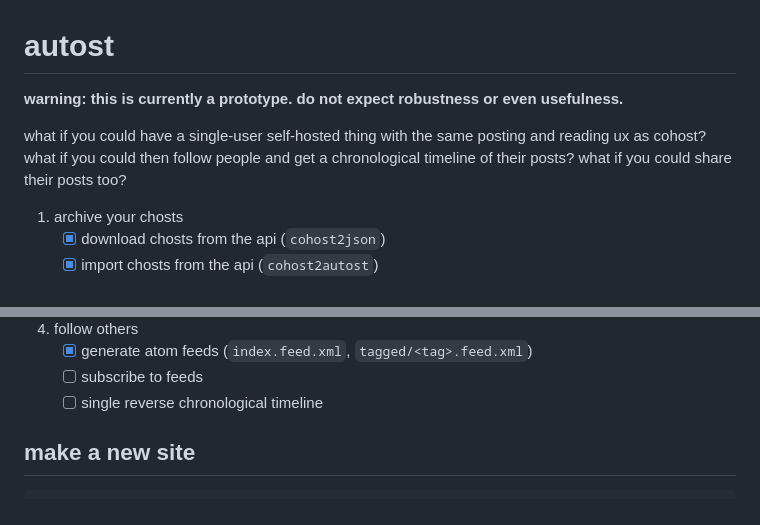
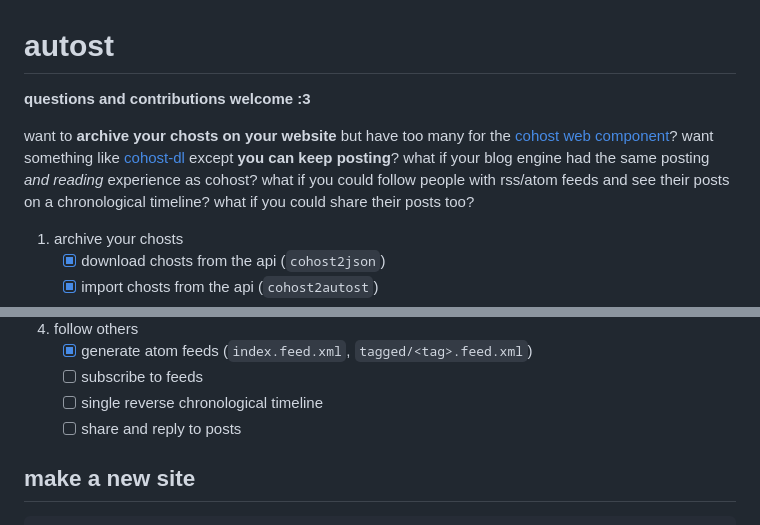
Before and after one commit to delan/autost, a Markdown page: README.md, 2 parts joined by grey strips. Drawn GitHub-style.

```diff
--- a/README.md
+++ b/README.md
@@ -1,9 +1,9 @@
 autost
 ======
 
-**warning: this is currently a prototype. do not expect robustness or even usefulness.**
+**questions and contributions welcome :3**
 
-what if you could have a single-user self-hosted thing with the same posting and reading ux as cohost? what if you could then follow people and get a chronological timeline of their posts? what if you could share their posts too?
+want to **archive your chosts on your website** but have too many for the [cohost web component](https://cohost.org/astral/post/7796845-div-style-position)? want something like [cohost-dl](https://cohost.org/blep/post/7639936-cohost-dl) except **you can keep posting**? what if your blog engine had the same posting *and reading* experience as cohost? what if you could follow people with rss/atom feeds and see their posts on a chronological timeline? what if you could share their posts too?
 
 1. archive your chosts
     - [x] download chosts from the api (`cohost2json`)
@@ -37,6 +37,7 @@ what if you could have a single-user self-hosted thing with the same posting and
     - [x] generate atom feeds (`index.feed.xml`, `tagged/<tag>.feed.xml`)
     - [ ] subscribe to feeds
     - [ ] single reverse chronological timeline
+    - [ ] share and reply to posts
 
 ## make a new site
 
```
